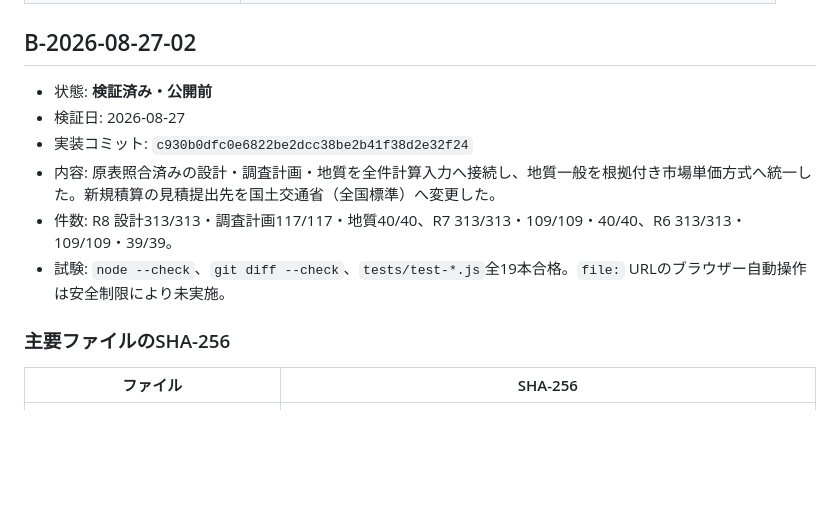
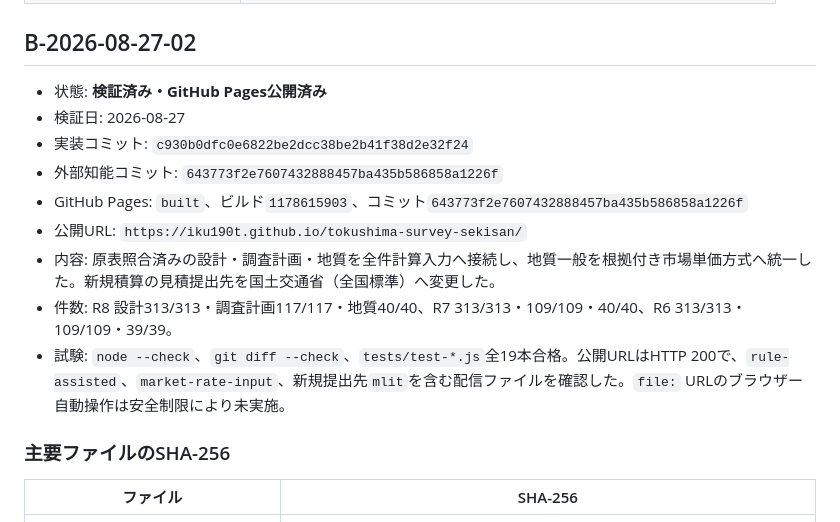
Before and after one commit to iku190t/tokushima-survey-sekisan, a Markdown page: docs/ai-knowledge/VERIFIED_BASELINES.md, the part around the change. Rendered like a GitHub page; blank space fills up the shorter version.

Commit message:
Record published consulting coverage baseline

```diff
--- a/docs/ai-knowledge/VERIFIED_BASELINES.md
+++ b/docs/ai-knowledge/VERIFIED_BASELINES.md
@@ -2736,12 +2736,15 @@ OK: official case search UI is removed while saved-data compatibility remains
 
 ## B-2026-08-27-02
 
-- 状態: **検証済み・公開前**
+- 状態: **検証済み・GitHub Pages公開済み**
 - 検証日: 2026-08-27
 - 実装コミット: `c930b0dfc0e6822be2dcc38be2b41f38d2e32f24`
+- 外部知能コミット: `643773f2e7607432888457ba435b586858a1226f`
+- GitHub Pages: `built`、ビルド`1178615903`、コミット`643773f2e7607432888457ba435b586858a1226f`
+- 公開URL: `https://iku190t.github.io/tokushima-survey-sekisan/`
 - 内容: 原表照合済みの設計・調査計画・地質を全件計算入力へ接続し、地質一般を根拠付き市場単価方式へ統一した。新規積算の見積提出先を国土交通省（全国標準）へ変更した。
 - 件数: R8 設計313/313・調査計画117/117・地質40/40、R7 313/313・109/109・40/40、R6 313/313・109/109・39/39。
-- 試験: `node --check`、`git diff --check`、`tests/test-*.js`全19本合格。`file:` URLのブラウザー自動操作は安全制限により未実施。
+- 試験: `node --check`、`git diff --check`、`tests/test-*.js`全19本合格。公開URLはHTTP 200で、`rule-assisted`、`market-rate-input`、新規提出先`mlit`を含む配信ファイルを確認した。`file:` URLのブラウザー自動操作は安全制限により未実施。
 
 ### 主要ファイルのSHA-256
 
```
